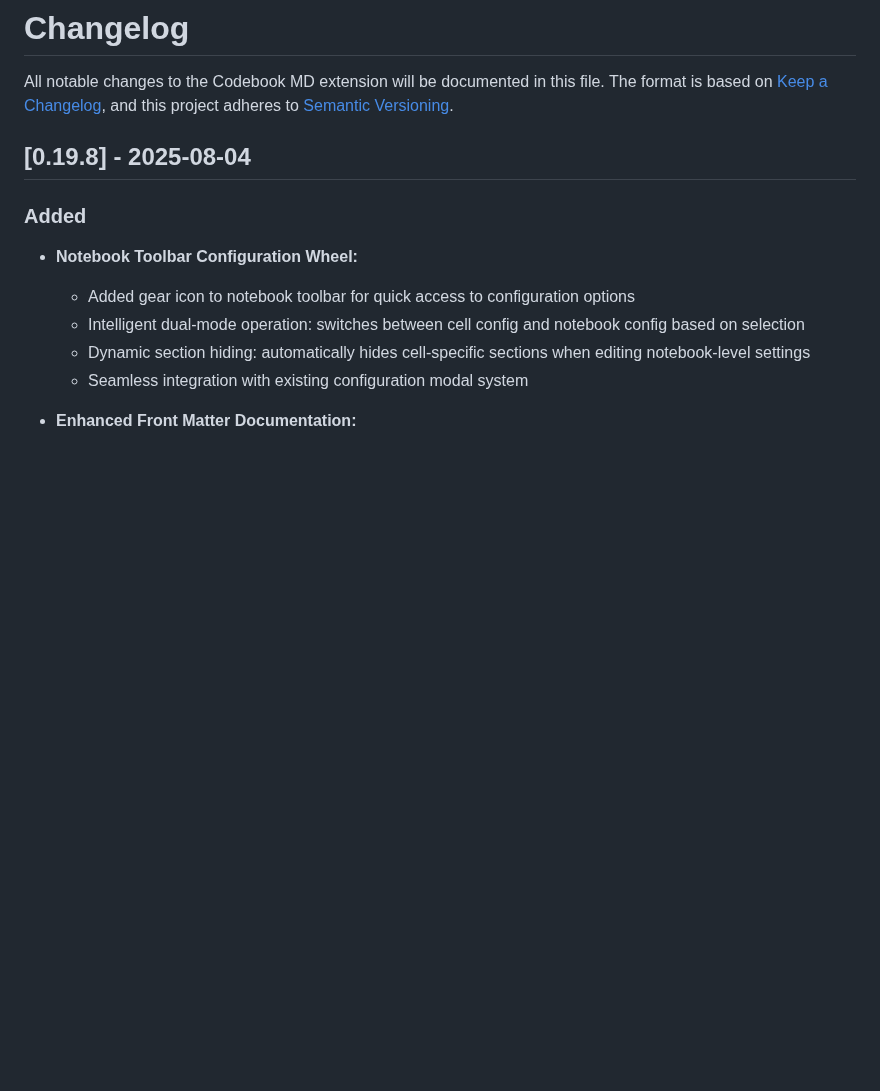
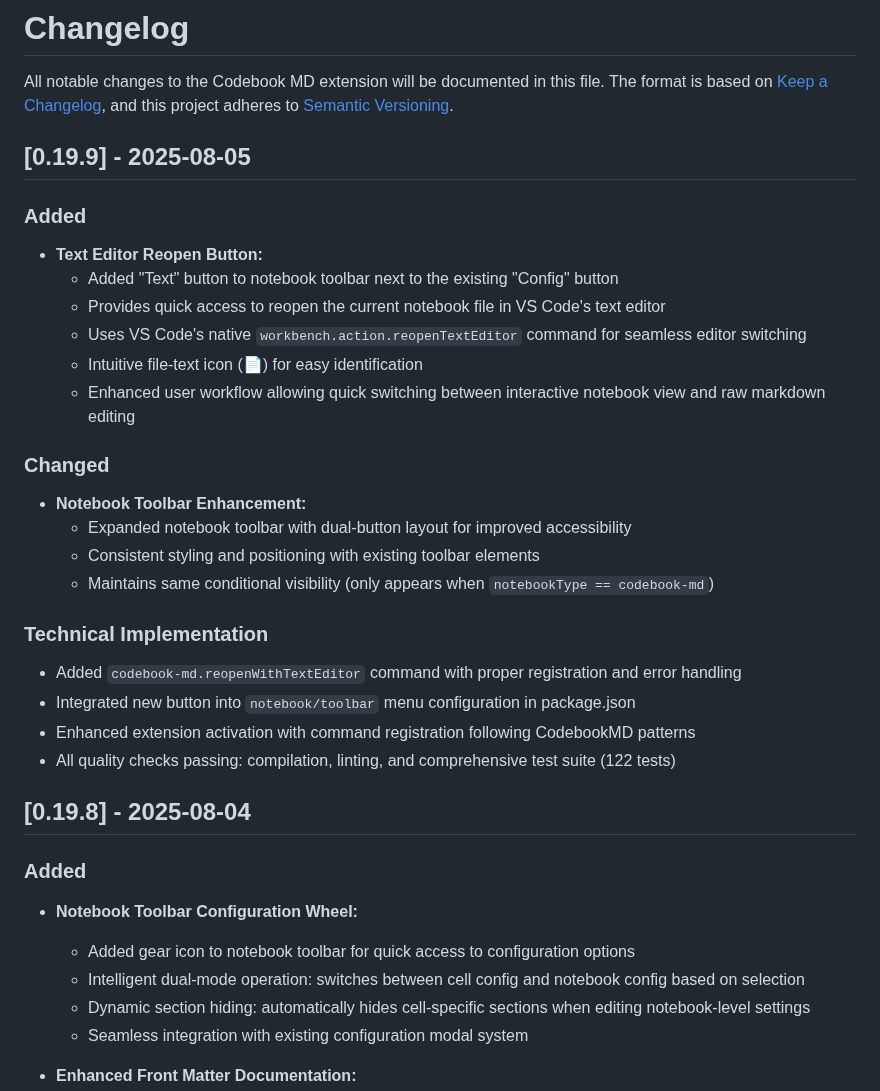
Before and after one commit to josephbergevin/codebook-md, a Markdown page: CHANGELOG.md, the part around the change. Rendered like a GitHub page; blank space fills up the shorter version.

Commit message:
feat(changelog): fix config bug & add button for text editor mode

```diff
--- a/CHANGELOG.md
+++ b/CHANGELOG.md
@@ -3,6 +3,31 @@
 All notable changes to the Codebook MD extension will be documented in this file.
 The format is based on [Keep a Changelog](https://keepachangelog.com/en/1.1.0/),
 and this project adheres to [Semantic Versioning](https://semver.org/spec/v2.0.0.html).
+
+## [0.19.9] - 2025-08-05
+
+### Added
+
+- **Text Editor Reopen Button:**
+  - Added "Text" button to notebook toolbar next to the existing "Config" button
+  - Provides quick access to reopen the current notebook file in VS Code's text editor
+  - Uses VS Code's native `workbench.action.reopenTextEditor` command for seamless editor switching
+  - Intuitive file-text icon (📄) for easy identification
+  - Enhanced user workflow allowing quick switching between interactive notebook view and raw markdown editing
+
+### Changed
+
+- **Notebook Toolbar Enhancement:**
+  - Expanded notebook toolbar with dual-button layout for improved accessibility
+  - Consistent styling and positioning with existing toolbar elements
+  - Maintains same conditional visibility (only appears when `notebookType == codebook-md`)
+
+### Technical Implementation
+
+- Added `codebook-md.reopenWithTextEditor` command with proper registration and error handling
+- Integrated new button into `notebook/toolbar` menu configuration in package.json
+- Enhanced extension activation with command registration following CodebookMD patterns
+- All quality checks passing: compilation, linting, and comprehensive test suite (122 tests)
 
 ## [0.19.8] - 2025-08-04
 
```
